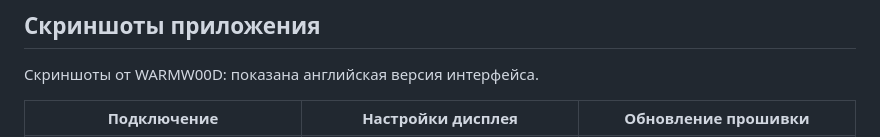
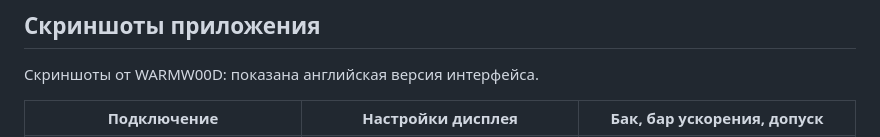
Before and after one commit to WARMW00D/HUD-Audi-A4-B9-MLB-Evo-Android-App, a Markdown page: README_ru.md, the part around one of its changes. GitHub-like rendering.

Commit message:
docs: six app screenshots per language in README
Co-Authored-By: Claude Sonnet 5.5 <noreply@anthropic.com>
Claude-Session: https://claude.ai/code/session_01XbC1F6pNtmcao3wMqEYqXB

```diff
--- a/README_ru.md
+++ b/README_ru.md
@@ -30,7 +30,7 @@
   <tr>
     <th>Подключение</th>
     <th>Настройки дисплея</th>
-    <th>Обновление прошивки</th>
+    <th>Бак, бар ускорения, допуск</th>
   </tr>
   <tr>
     <td><img src="docs/images/app-connection-ru.jpg" alt="HUD Control: выбор языка и подключение BLE" width="280"></td>
```
Also changed, not shown: other parts of README_ru.md (+10 -0 lines), README.md (+11 -1 lines), docs/images/app-calibration-en.jpg (added), docs/images/app-calibration-ru.jpg (added), docs/images/app-cams-en.jpg (added), docs/images/app-cams-ru.jpg (added).
